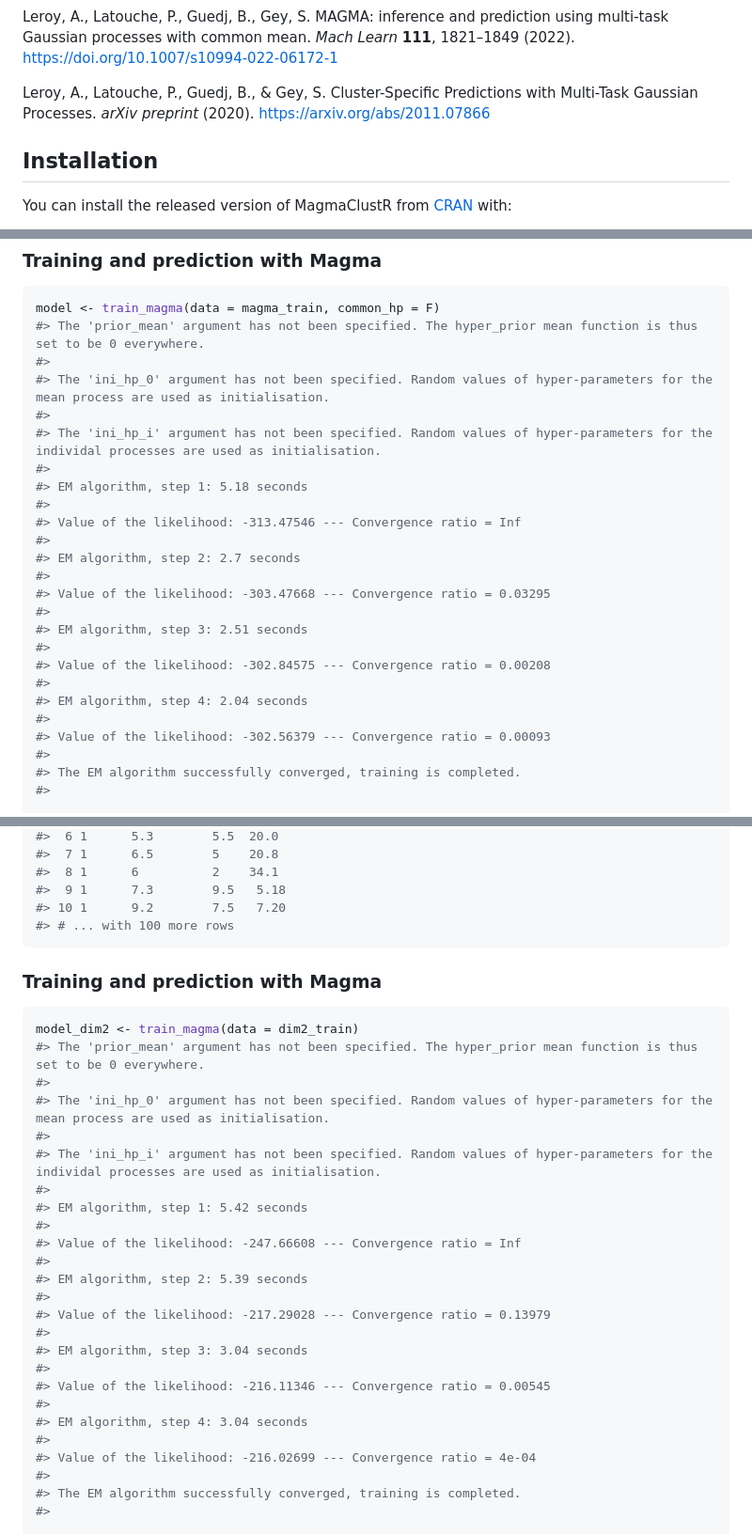
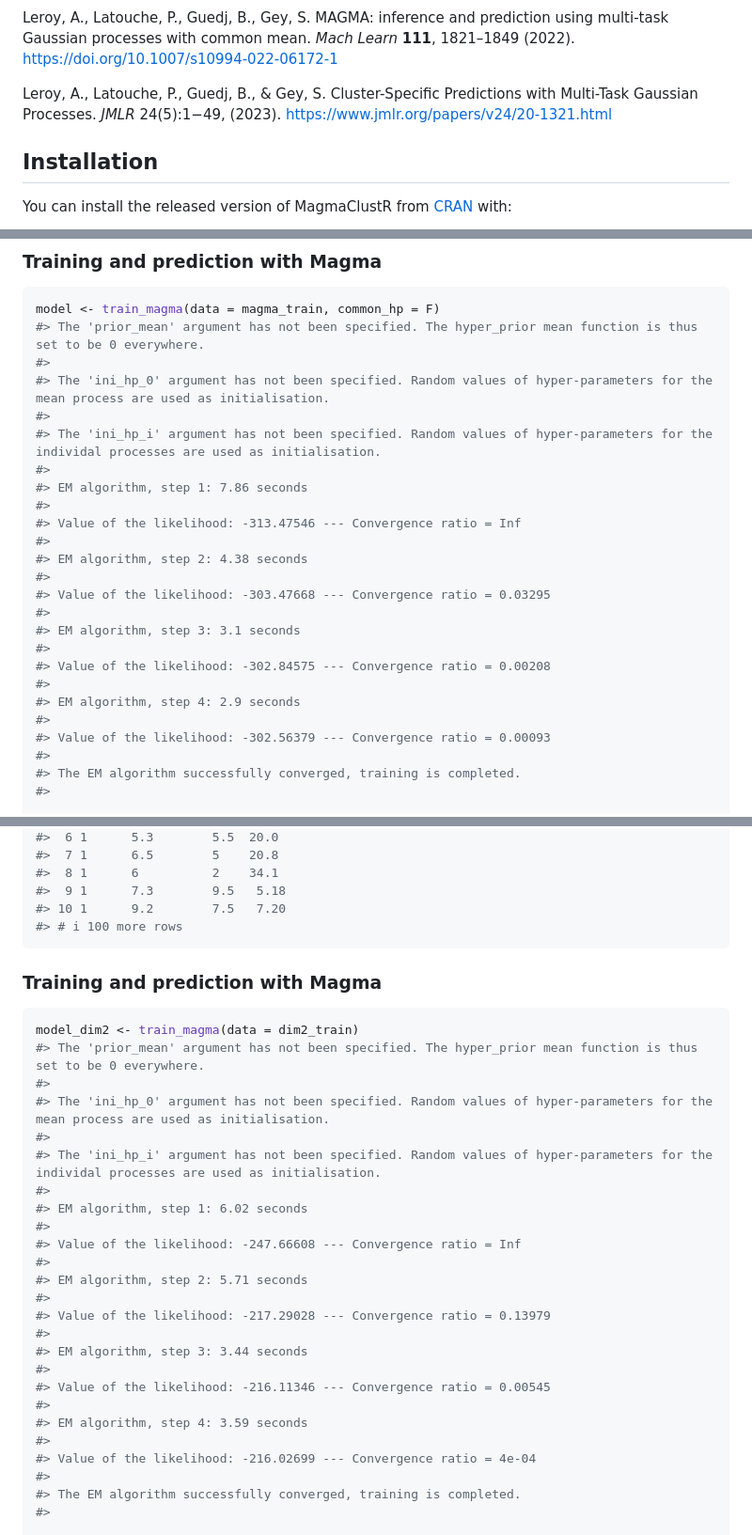
Before and after one commit to ArthurLeroy/MagmaClustR, a Markdown page: README.md, 3 parts joined by grey strips. Shown: that part at 94% size. Rendered like a GitHub page.

````diff
--- a/README.md
+++ b/README.md
@@ -29,8 +29,8 @@ Learn* **111**, 1821–1849 (2022).
 <https://doi.org/10.1007/s10994-022-06172-1>
 
 Leroy, A., Latouche, P., Guedj, B., & Gey, S. Cluster-Specific
-Predictions with Multi-Task Gaussian Processes. *arXiv preprint* (2020).
-<https://arxiv.org/abs/2011.07866>
+Predictions with Multi-Task Gaussian Processes. *JMLR* 24(5):1−49,
+(2023). <https://www.jmlr.org/papers/v24/20-1321.html>
 
 ## Installation
 
@@ -96,19 +96,19 @@ model <- train_magma(data = magma_train, common_hp = F)
 #>
 #> The 'ini_hp_i' argument has not been specified. Random values of hyper-parameters for the individal processes are used as initialisation.
 #>
-#> EM algorithm, step 1: 5.18 seconds
+#> EM algorithm, step 1: 7.86 seconds
 #>
 #> Value of the likelihood: -313.47546 --- Convergence ratio = Inf
 #>
-#> EM algorithm, step 2: 2.7 seconds
+#> EM algorithm, step 2: 4.38 seconds
 #>
 #> Value of the likelihood: -303.47668 --- Convergence ratio = 0.03295
 #>
-#> EM algorithm, step 3: 2.51 seconds
+#> EM algorithm, step 3: 3.1 seconds
 #>
 #> Value of the likelihood: -302.84575 --- Convergence ratio = 0.00208
 #>
-#> EM algorithm, step 4: 2.04 seconds
+#> EM algorithm, step 4: 2.9 seconds
 #>
 #> Value of the likelihood: -302.56379 --- Convergence ratio = 0.00093
 #>
@@ -317,7 +317,7 @@ data_dim2
 #>  8 1      6          2    34.1
 #>  9 1      7.3        9.5   5.18
 #> 10 1      9.2        7.5   7.20
-#> # ... with 100 more rows
+#> # i 100 more rows
 ```
 
 ### Training and prediction with Magma
@@ -330,19 +330,19 @@ model_dim2 <- train_magma(data = dim2_train)
 #>
 #> The 'ini_hp_i' argument has not been specified. Random values of hyper-parameters for the individal processes are used as initialisation.
 #>
-#> EM algorithm, step 1: 5.42 seconds
+#> EM algorithm, step 1: 6.02 seconds
 #>
 #> Value of the likelihood: -247.66608 --- Convergence ratio = Inf
 #>
-#> EM algorithm, step 2: 5.39 seconds
+#> EM algorithm, step 2: 5.71 seconds
 #>
 #> Value of the likelihood: -217.29028 --- Convergence ratio = 0.13979
 #>
-#> EM algorithm, step 3: 3.04 seconds
+#> EM algorithm, step 3: 3.44 seconds
 #>
 #> Value of the likelihood: -216.11346 --- Convergence ratio = 0.00545
 #>
-#> EM algorithm, step 4: 3.04 seconds
+#> EM algorithm, step 4: 3.59 seconds
 #>
 #> Value of the likelihood: -216.02699 --- Convergence ratio = 4e-04
 #>
````
Also changed, not shown: other parts of README.md (+8 -8 lines), man/figures/README-display_MagmaClust-1.png, man/figures/README-gif_Magma-1.gif, man/figures/README-train_and_predict_Magma_in_2-D-1.png, 2 other files.
